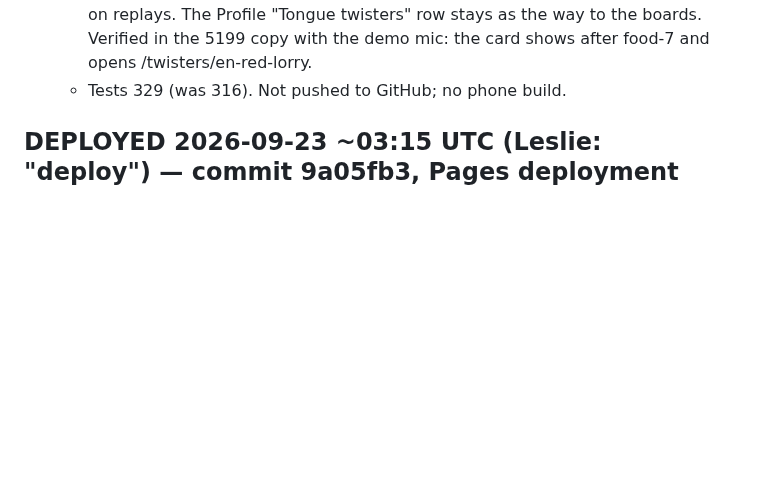
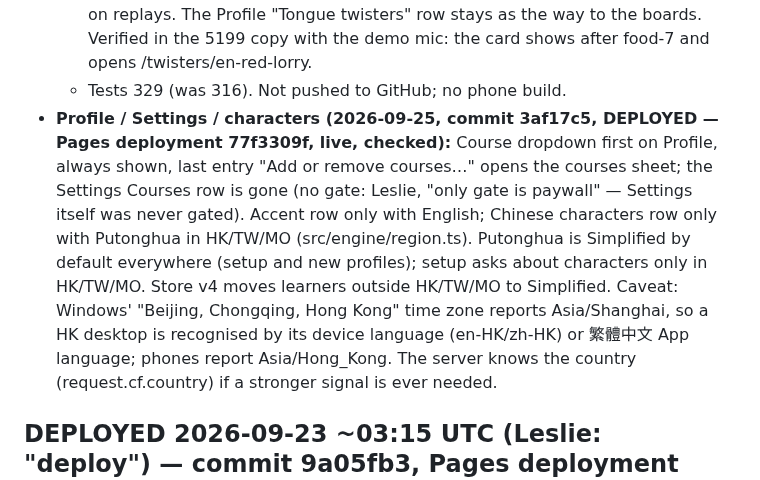
Before and after one commit to lesliewu321/wunder-tutor, a Markdown page: CLAUDE_HANDOFF.md, the part around the change. Rendered like a GitHub page; blank space fills up the shorter version.

Commit message:
Handoff: course at the top of Profile, accent and characters rows only where they apply
Co-Authored-By: Claude Opus 5.5 <noreply@anthropic.com>

```diff
--- a/CLAUDE_HANDOFF.md
+++ b/CLAUDE_HANDOFF.md
@@ -260,6 +260,14 @@ setup) become Stage 0; the heavy-user trap is the paid plan's 600 billed scoring
     complete, not on replays. The Profile "Tongue twisters" row stays as the way to the boards. Verified in the 5199
     copy with the demo mic: the card shows after food-7 and opens /twisters/en-red-lorry.
   - Tests 329 (was 316). Not pushed to GitHub; no phone build.
+- **Profile / Settings / characters (2026-09-25, commit 3af17c5, DEPLOYED — Pages deployment 77f3309f, live, checked):**
+  Course dropdown first on Profile, always shown, last entry "Add or remove courses…" opens the courses sheet; the
+  Settings Courses row is gone (no gate: Leslie, "only gate is paywall" — Settings itself was never gated). Accent row
+  only with English; Chinese characters row only with Putonghua in HK/TW/MO (src/engine/region.ts). Putonghua is
+  Simplified by default everywhere (setup and new profiles); setup asks about characters only in HK/TW/MO. Store v4
+  moves learners outside HK/TW/MO to Simplified. Caveat: Windows' "Beijing, Chongqing, Hong Kong" time zone reports
+  Asia/Shanghai, so a HK desktop is recognised by its device language (en-HK/zh-HK) or 繁體中文 App language; phones
+  report Asia/Hong_Kong. The server knows the country (request.cf.country) if a stronger signal is ever needed.
 
 
 ## DEPLOYED 2026-09-23 ~03:15 UTC (Leslie: "deploy") — commit 9a05fb3, Pages deployment 9da0fa77, bundle index-DPoItKK_.js
```
